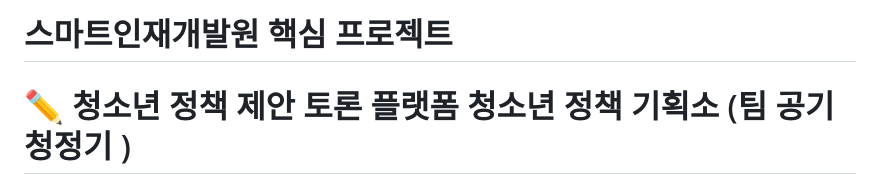
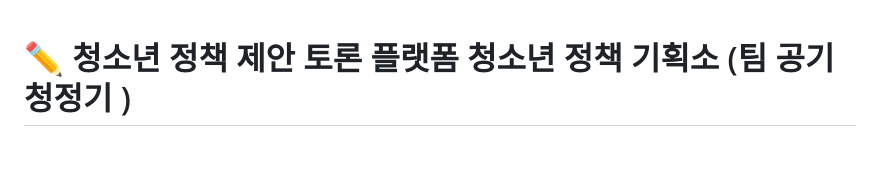
Before and after one commit to heejin-02/sm_core_project, a Markdown page: README.md, the part around the change. GitHub-like rendering; blank space fills up the shorter version.

```diff
--- a/README.md
+++ b/README.md
@@ -1,4 +1,3 @@
-# 스마트인재개발원 핵심 프로젝트
 # ✏️ 청소년 정책 제안 토론 플랫폼 청소년 정책 기획소 (팀 공기청정기 )
 <img width="400" src="https://github.com/user-attachments/assets/c73fcde8-a34d-4cad-b4a6-94d3b37c3f43"><br>
 
```
